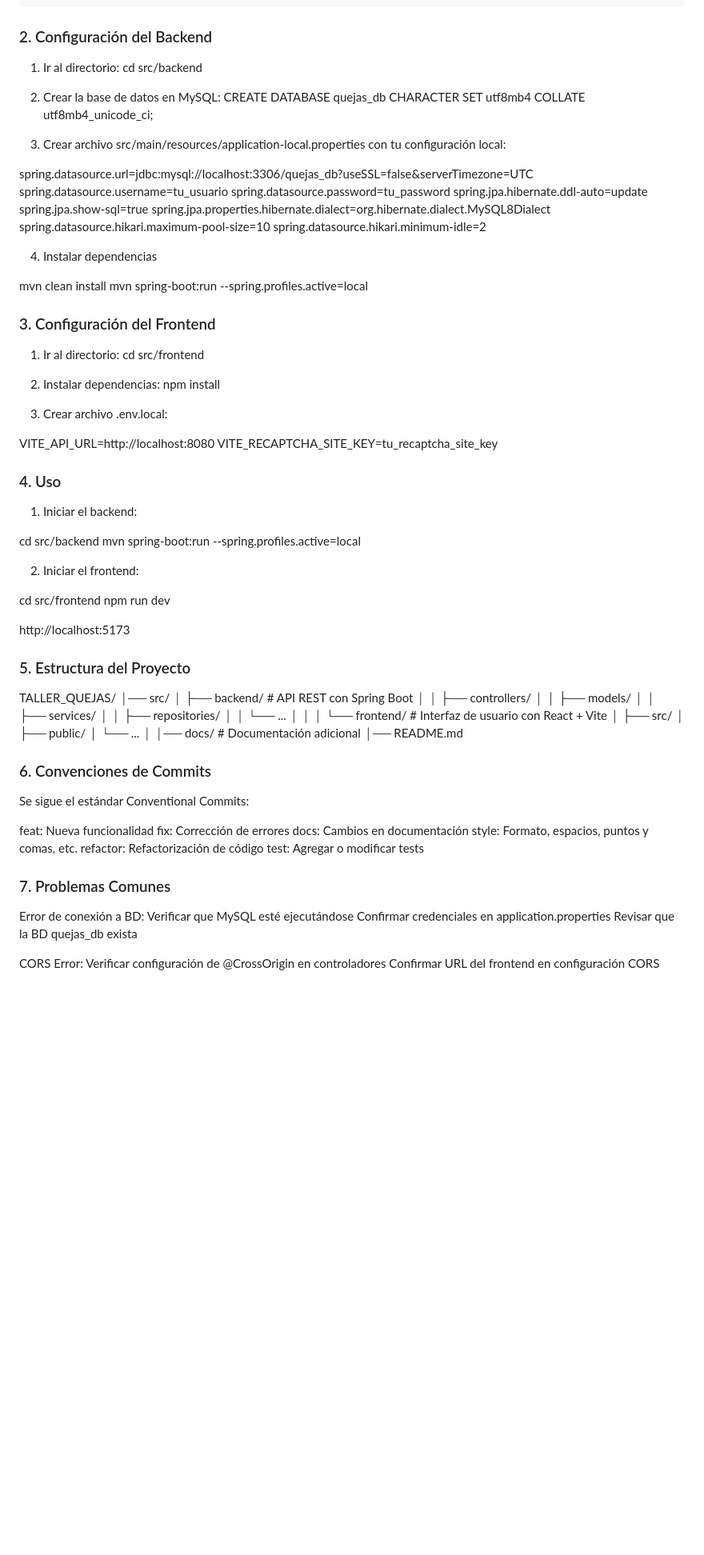
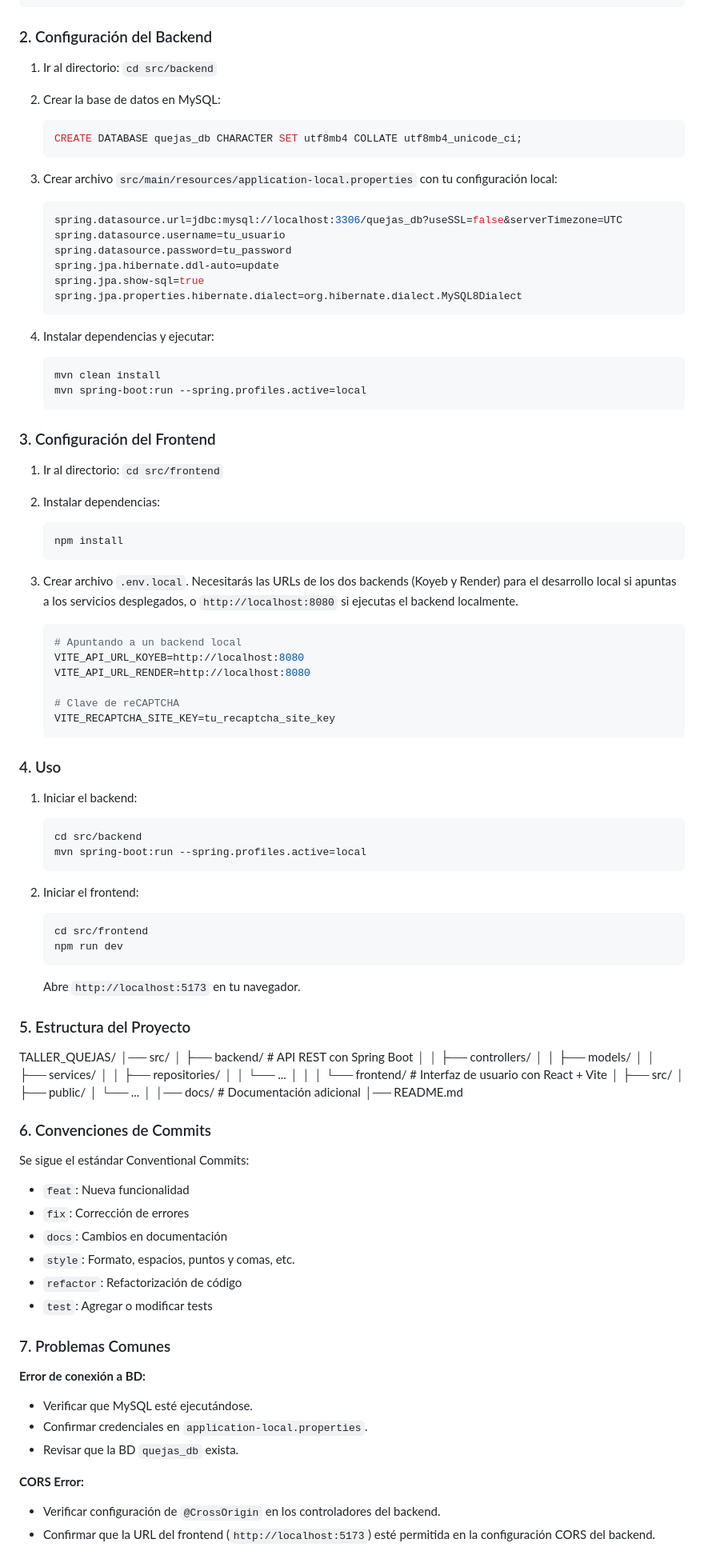
Before and after one commit to grupo-Software-2/Quejas-Boyaca, a Markdown page: README.md, the part around one of its changes. Shown at 80% size. GitHub-like rendering; blank space fills up the shorter version.

Commit message:
docs(QUEJAS-109): Se actualiza el README.md (#114)
Se actualizó el formato y se corrigió la sintaxis Markdown en el archivo
README.

````diff
--- a/README.md
+++ b/README.md
@@ -49,50 +52,62 @@ Antes de instalar y ejecutar el proyecto, asegúrate de tener:
 
 ### 2. Configuración del Backend
 
-1. Ir al directorio: cd src/backend
+1. Ir al directorio: `cd src/backend`
 
-2. Crear la base de datos en MySQL: CREATE DATABASE quejas_db CHARACTER SET utf8mb4 COLLATE utf8mb4_unicode_ci;
+2. Crear la base de datos en MySQL:
+   ```sql
+   CREATE DATABASE quejas_db CHARACTER SET utf8mb4 COLLATE utf8mb4_unicode_ci;
+   ```
 
-3. Crear archivo src/main/resources/application-local.properties con tu configuración local:
+3. Crear archivo `src/main/resources/application-local.properties` con tu configuración local:
+   ```properties
+   spring.datasource.url=jdbc:mysql://localhost:3306/quejas_db?useSSL=false&serverTimezone=UTC
+   spring.datasource.username=tu_usuario
+   spring.datasource.password=tu_password
+   spring.jpa.hibernate.ddl-auto=update
+   spring.jpa.show-sql=true
+   spring.jpa.properties.hibernate.dialect=org.hibernate.dialect.MySQL8Dialect
+   ```
 
-spring.datasource.url=jdbc:mysql://localhost:3306/quejas_db?useSSL=false&serverTimezone=UTC
-spring.datasource.username=tu_usuario
-spring.datasource.password=tu_password
-spring.jpa.hibernate.ddl-auto=update
-spring.jpa.show-sql=true
-spring.jpa.properties.hibernate.dialect=org.hibernate.dialect.MySQL8Dialect
-spring.datasource.hikari.maximum-pool-size=10
-spring.datasource.hikari.minimum-idle=2
-
-4. Instalar dependencias
-
-mvn clean install
-mvn spring-boot:run --spring.profiles.active=local
+4. Instalar dependencias y ejecutar:
+   ```bash
+   mvn clean install
+   mvn spring-boot:run --spring.profiles.active=local
+   ```
 
 ### 3. Configuración del Frontend
 
-1. Ir al directorio: cd src/frontend
+1. Ir al directorio: `cd src/frontend`
 
-2. Instalar dependencias: npm install
+2. Instalar dependencias:
+   ```bash
+   npm install
+   ```
 
-3. Crear archivo .env.local:
+3. Crear archivo `.env.local`. Necesitarás las URLs de los dos backends (Koyeb y Render) para el desarrollo local si apuntas a los servicios desplegados, o `http://localhost:8080` si ejecutas el backend localmente.
+   ```env
+   # Apuntando a un backend local
+   VITE_API_URL_KOYEB=http://localhost:8080
+   VITE_API_URL_RENDER=http://localhost:8080
 
-VITE_API_URL=http://localhost:8080
-VITE_RECAPTCHA_SITE_KEY=tu_recaptcha_site_key
+   # Clave de reCAPTCHA
+   VITE_RECAPTCHA_SITE_KEY=tu_recaptcha_site_key
+   ```
 
 ### 4. Uso
 
 1. Iniciar el backend:
-
-cd src/backend
-mvn spring-boot:run --spring.profiles.active=local
+   ```bash
+   cd src/backend
+   mvn spring-boot:run --spring.profiles.active=local
+   ```
 
 2. Iniciar el frontend:
-
-cd src/frontend
-npm run dev
-
-http://localhost:5173
+   ```bash
+   cd src/frontend
+   npm run dev
+   ```
+   Abre `http://localhost:5173` en tu navegador.
 
 ### 5. Estructura del Proyecto
 
@@ -119,21 +134,21 @@ TALLER_QUEJAS/
 
 Se sigue el estándar Conventional Commits:
 
-feat: Nueva funcionalidad
-fix: Corrección de errores
-docs: Cambios en documentación
-style: Formato, espacios, puntos y comas, etc.
-refactor: Refactorización de código
-test: Agregar o modificar tests
+- `feat`: Nueva funcionalidad
+- `fix`: Corrección de errores
+- `docs`: Cambios en documentación
+- `style`: Formato, espacios, puntos y comas, etc.
+- `refactor`: Refactorización de código
+- `test`: Agregar o modificar tests
 
 ### 7. Problemas Comunes
 
-Error de conexión a BD:
-  Verificar que MySQL esté ejecutándose
-  Confirmar credenciales en application.properties
-  Revisar que la BD quejas_db exista
+**Error de conexión a BD:**
+- Verificar que MySQL esté ejecutándose.
+- Confirmar credenciales en `application-local.properties`.
+- Revisar que la BD `quejas_db` exista.
 
-CORS Error:
-  Verificar configuración de @CrossOrigin en controladores
-  Confirmar URL del frontend en configuración CORS
+**CORS Error:**
+- Verificar configuración de `@CrossOrigin` en los controladores del backend.
+- Confirmar que la URL del frontend (`http://localhost:5173`) esté permitida en la configuración CORS del backend.
 
````
Also changed, not shown: other parts of README.md (+17 -13 lines).
